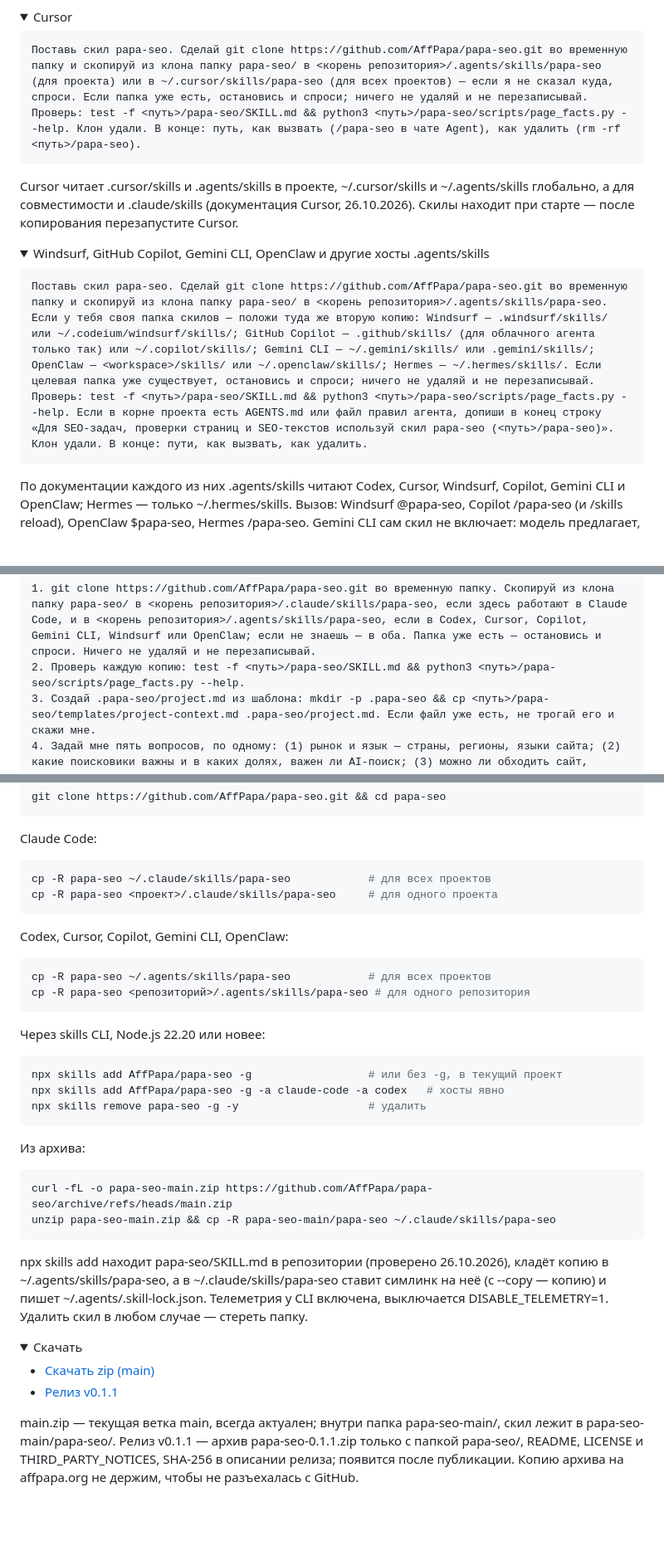
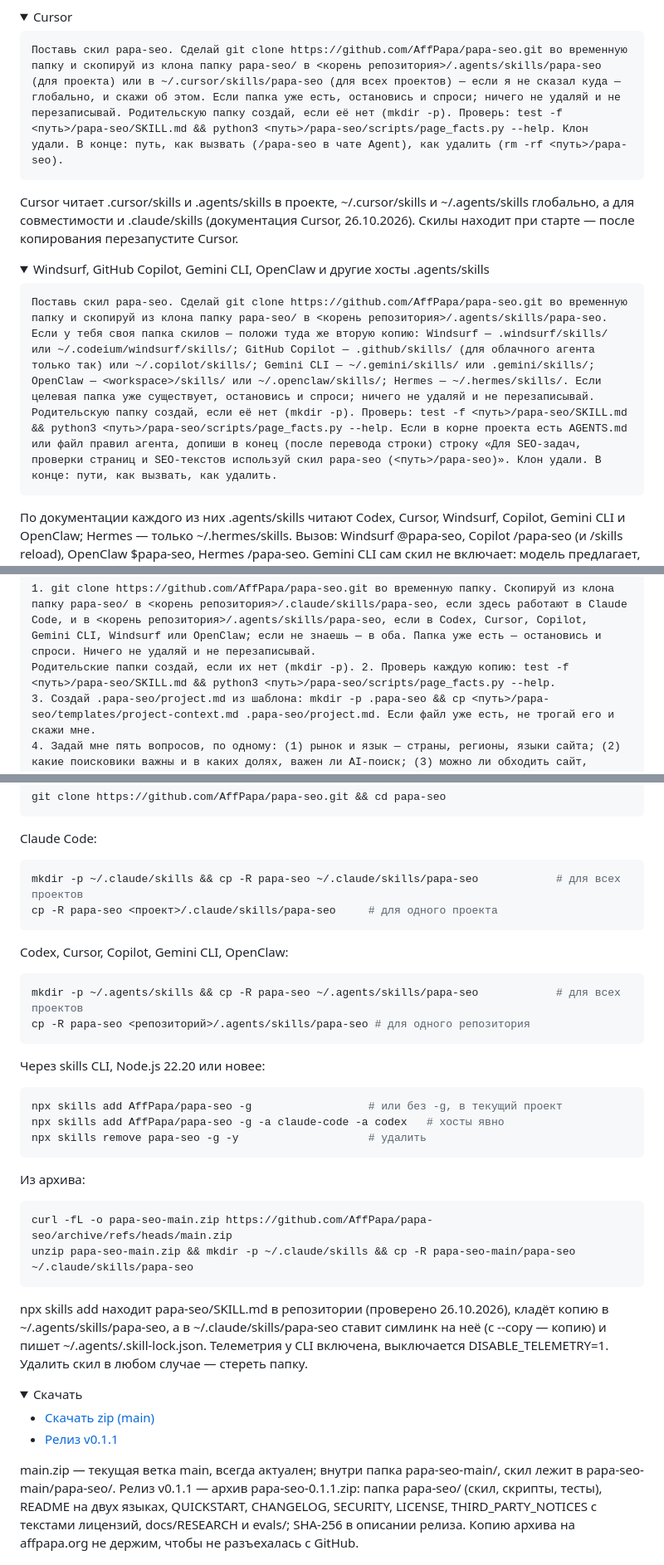
Before and after one commit to AffPapa/papa-seo, a Markdown page: README.md, 3 parts joined by grey strips. Shown at 83% size. Rendered like a GitHub page; folded sections open; blank space fills up the shorter version.

````diff
--- a/README.md
+++ b/README.md
@@ -76,7 +76,7 @@ Codex читает .agents/skills в текущем каталоге и кажд
 <summary>Cursor</summary>
 
 ```text
-Поставь скил papa-seo. Сделай git clone https://github.com/AffPapa/papa-seo.git во временную папку и скопируй из клона папку papa-seo/ в <корень репозитория>/.agents/skills/papa-seo (для проекта) или в ~/.cursor/skills/papa-seo (для всех проектов) — если я не сказал куда, спроси. Если папка уже есть, остановись и спроси; ничего не удаляй и не перезаписывай. Проверь: test -f <путь>/papa-seo/SKILL.md && python3 <путь>/papa-seo/scripts/page_facts.py --help. Клон удали. В конце: путь, как вызвать (/papa-seo в чате Agent), как удалить (rm -rf <путь>/papa-seo).
+Поставь скил papa-seo. Сделай git clone https://github.com/AffPapa/papa-seo.git во временную папку и скопируй из клона папку papa-seo/ в <корень репозитория>/.agents/skills/papa-seo (для проекта) или в ~/.cursor/skills/papa-seo (для всех проектов) — если я не сказал куда — глобально, и скажи об этом. Если папка уже есть, остановись и спроси; ничего не удаляй и не перезаписывай. Родительскую папку создай, если её нет (mkdir -p). Проверь: test -f <путь>/papa-seo/SKILL.md && python3 <путь>/papa-seo/scripts/page_facts.py --help. Клон удали. В конце: путь, как вызвать (/papa-seo в чате Agent), как удалить (rm -rf <путь>/papa-seo).
 ```
 
 Cursor читает .cursor/skills и .agents/skills в проекте, ~/.cursor/skills и ~/.agents/skills глобально, а для совместимости и .claude/skills (документация Cursor, 26.10.2026). Скилы находит при старте — после копирования перезапустите Cursor.
@@ -87,7 +87,7 @@ Cursor читает .cursor/skills и .agents/skills в проекте, ~/.curso
 <summary>Windsurf, GitHub Copilot, Gemini CLI, OpenClaw и другие хосты .agents/skills</summary>
 
 ```text
-Поставь скил papa-seo. Сделай git clone https://github.com/AffPapa/papa-seo.git во временную папку и скопируй из клона папку papa-seo/ в <корень репозитория>/.agents/skills/papa-seo. Если у тебя своя папка скилов — положи туда же вторую копию: Windsurf — .windsurf/skills/ или ~/.codeium/windsurf/skills/; GitHub Copilot — .github/skills/ (для облачного агента только так) или ~/.copilot/skills/; Gemini CLI — ~/.gemini/skills/ или .gemini/skills/; OpenClaw — <workspace>/skills/ или ~/.openclaw/skills/; Hermes — ~/.hermes/skills/. Если целевая папка уже существует, остановись и спроси; ничего не удаляй и не перезаписывай. Проверь: test -f <путь>/papa-seo/SKILL.md && python3 <путь>/papa-seo/scripts/page_facts.py --help. Если в корне проекта есть AGENTS.md или файл правил агента, допиши в конец строку «Для SEO-задач, проверки страниц и SEO-текстов используй скил papa-seo (<путь>/papa-seo)». Клон удали. В конце: пути, как вызвать, как удалить.
+Поставь скил papa-seo. Сделай git clone https://github.com/AffPapa/papa-seo.git во временную папку и скопируй из клона папку papa-seo/ в <корень репозитория>/.agents/skills/papa-seo. Если у тебя своя папка скилов — положи туда же вторую копию: Windsurf — .windsurf/skills/ или ~/.codeium/windsurf/skills/; GitHub Copilot — .github/skills/ (для облачного агента только так) или ~/.copilot/skills/; Gemini CLI — ~/.gemini/skills/ или .gemini/skills/; OpenClaw — <workspace>/skills/ или ~/.openclaw/skills/; Hermes — ~/.hermes/skills/. Если целевая папка уже существует, остановись и спроси; ничего не удаляй и не перезаписывай. Родительскую папку создай, если её нет (mkdir -p). Проверь: test -f <путь>/papa-seo/SKILL.md && python3 <путь>/papa-seo/scripts/page_facts.py --help. Если в корне проекта есть AGENTS.md или файл правил агента, допиши в конец (после перевода строки) строку «Для SEO-задач, проверки страниц и SEO-текстов используй скил papa-seo (<путь>/papa-seo)». Клон удали. В конце: пути, как вызвать, как удалить.
 ```
 
 По документации каждого из них .agents/skills читают Codex, Cursor, Windsurf, Copilot, Gemini CLI и OpenClaw; Hermes — только ~/.hermes/skills. Вызов: Windsurf @papa-seo, Copilot /papa-seo (и /skills reload), OpenClaw $papa-seo, Hermes /papa-seo. Gemini CLI сам скил не включает: модель предлагает, вы подтверждаете; удалить — gemini skills uninstall papa-seo. Windsurf теперь Devin Desktop, пути .windsurf/skills в его документации названы устаревшими. На этих хостах пакет руками не проверяли.
@@ -123,7 +123,7 @@ Cursor читает .cursor/skills и .agents/skills в проекте, ~/.curso
 Поставь скил papa-seo в этот репозиторий и заведи контекст проекта.
 
 1. git clone https://github.com/AffPapa/papa-seo.git во временную папку. Скопируй из клона папку papa-seo/ в <корень репозитория>/.claude/skills/papa-seo, если здесь работают в Claude Code, и в <корень репозитория>/.agents/skills/papa-seo, если в Codex, Cursor, Copilot, Gemini CLI, Windsurf или OpenClaw; если не знаешь — в оба. Папка уже есть — остановись и спроси. Ничего не удаляй и не перезаписывай.
-2. Проверь каждую копию: test -f <путь>/papa-seo/SKILL.md && python3 <путь>/papa-seo/scripts/page_facts.py --help.
+Родительские папки создай, если их нет (mkdir -p). 2. Проверь каждую копию: test -f <путь>/papa-seo/SKILL.md && python3 <путь>/papa-seo/scripts/page_facts.py --help.
 3. Создай .papa-seo/project.md из шаблона: mkdir -p .papa-seo && cp <путь>/papa-seo/templates/project-context.md .papa-seo/project.md. Если файл уже есть, не трогай его и скажи мне.
 4. Задай мне пять вопросов, по одному: (1) рынок и язык — страны, регионы, языки сайта; (2) какие поисковики важны и в каких долях, важен ли AI-поиск; (3) можно ли обходить сайт, сколько потоков, какая пауза, когда нельзя; (4) куда класть результаты и кто подтверждает правки; (5) голос текстов и откуда брать факты. Впиши ответы в .papa-seo/project.md; строки, на которые я не ответил, удали — скил возьмёт осторожные значения. Ключи и пароли в файл не писать.
 5. Если в корне есть CLAUDE.md или AGENTS.md, допиши в конец: «Для SEO-задач, проверки страниц и SEO-текстов используй скил papa-seo». Клон удали. Отчитайся: пути, что в project.md заполнено, как удалить.
@@ -147,14 +147,14 @@ git clone https://github.com/AffPapa/papa-seo.git && cd papa-seo
 Claude Code:
 
 ```bash
-cp -R papa-seo ~/.claude/skills/papa-seo            # для всех проектов
+mkdir -p ~/.claude/skills && cp -R papa-seo ~/.claude/skills/papa-seo            # для всех проектов
 cp -R papa-seo <проект>/.claude/skills/papa-seo     # для одного проекта
 ```
 
 Codex, Cursor, Copilot, Gemini CLI, OpenClaw:
 
 ```bash
-cp -R papa-seo ~/.agents/skills/papa-seo            # для всех проектов
+mkdir -p ~/.agents/skills && cp -R papa-seo ~/.agents/skills/papa-seo            # для всех проектов
 cp -R papa-seo <репозиторий>/.agents/skills/papa-seo # для одного репозитория
 ```
 
@@ -170,7 +170,7 @@ npx skills remove papa-seo -g -y                    # удалить
 
 ```bash
 curl -fL -o papa-seo-main.zip https://github.com/AffPapa/papa-seo/archive/refs/heads/main.zip
-unzip papa-seo-main.zip && cp -R papa-seo-main/papa-seo ~/.claude/skills/papa-seo
+unzip papa-seo-main.zip && mkdir -p ~/.claude/skills && cp -R papa-seo-main/papa-seo ~/.claude/skills/papa-seo
 ```
 
 npx skills add находит papa-seo/SKILL.md в репозитории (проверено 26.10.2026), кладёт копию в ~/.agents/skills/papa-seo, а в ~/.claude/skills/papa-seo ставит симлинк на неё (с --copy — копию) и пишет ~/.agents/.skill-lock.json. Телеметрия у CLI включена, выключается DISABLE_TELEMETRY=1. Удалить скил в любом случае — стереть папку.
@@ -183,10 +183,9 @@ npx skills add находит papa-seo/SKILL.md в репозитории (пр
 - [Скачать zip (main)](https://github.com/AffPapa/papa-seo/archive/refs/heads/main.zip)
 - [Релиз v0.1.1](https://github.com/AffPapa/papa-seo/releases/tag/v0.1.1)
 
-main.zip — текущая ветка main, всегда актуален; внутри папка papa-seo-main/, скил лежит в papa-seo-main/papa-seo/. Релиз v0.1.1 — архив papa-seo-0.1.1.zip только с папкой papa-seo/, README, LICENSE и THIRD_PARTY_NOTICES, SHA-256 в описании релиза; появится после публикации. Копию архива на affpapa.org не держим, чтобы не разъехалась с GitHub.
+main.zip — текущая ветка main, всегда актуален; внутри папка papa-seo-main/, скил лежит в papa-seo-main/papa-seo/. Релиз v0.1.1 — архив papa-seo-0.1.1.zip: папка papa-seo/ (скил, скрипты, тесты), README на двух языках, QUICKSTART, CHANGELOG, SECURITY, LICENSE, THIRD_PARTY_NOTICES с текстами лицензий, docs/RESEARCH и evals/; SHA-256 в описании релиза. Копию архива на affpapa.org не держим, чтобы не разъехалась с GitHub.
 
 </details>
-
 ### Контекст проекта
 
 Если в корне проекта лежит `.papa-seo/project.md`, скил читает его до выбора режима: рынок и язык, какие поисковики важны, можно ли обходить сайт и с какой нагрузкой, куда класть результаты, кто публикует правки, какой голос у текстов. Заготовка — `papa-seo/templates/project-context.md`, профиль голоса — `papa-seo/templates/voice-profile.md`. Без этого файла скил держится самых осторожных настроек. Промпт «В свой проект» выше создаёт файл и задаёт пять вопросов сам.
````
Also changed, not shown: other parts of README.md (+7 -7 lines), README.en.md (+14 -15 lines), SECURITY.md (+1 -1 lines).
